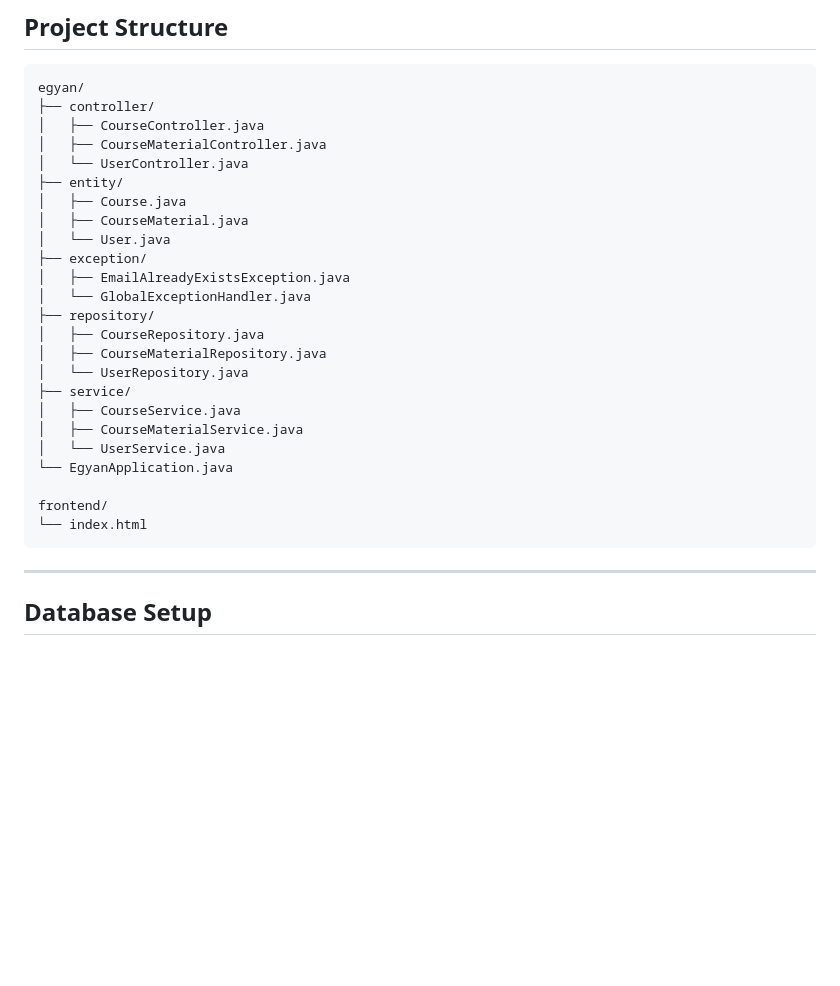
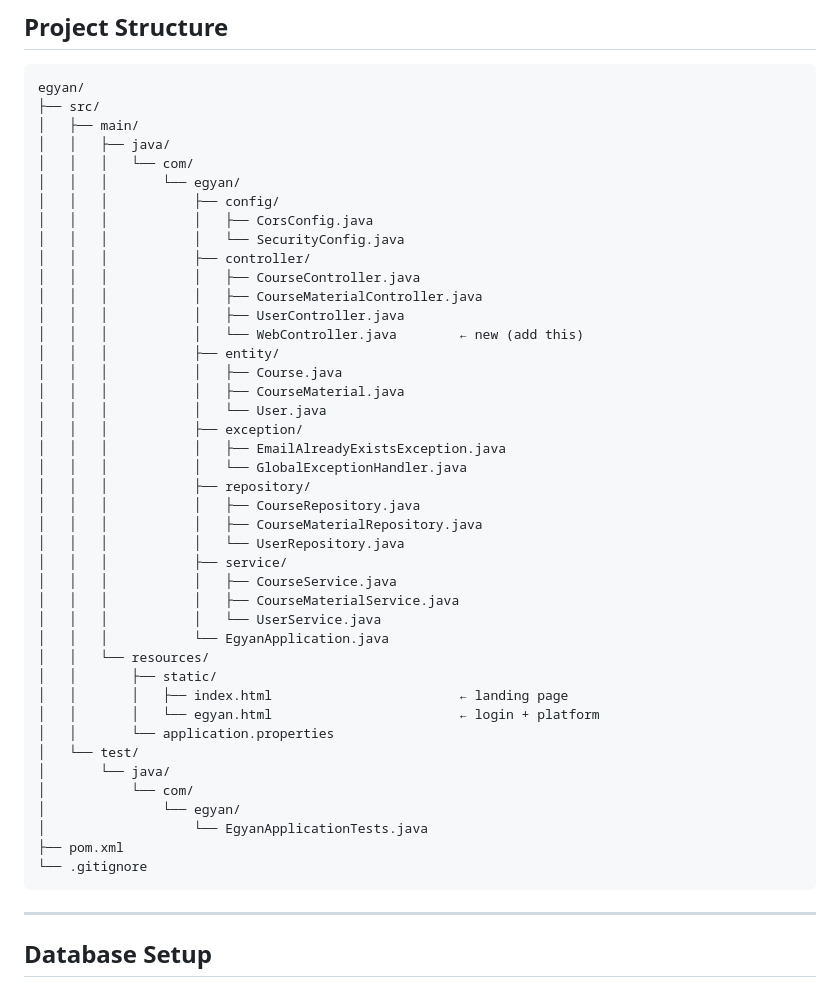
Before and after one commit to SunnyChoudhary850/E-Gyan, a Markdown page: README.md, the part around the change. Drawn GitHub-style; blank space fills up the shorter version.

````diff
--- a/README.md
+++ b/README.md
@@ -31,29 +31,47 @@ A full-stack online learning platform where **Faculty** can create courses and u
 
 ```
 egyan/
-├── controller/
-│   ├── CourseController.java
-│   ├── CourseMaterialController.java
-│   └── UserController.java
-├── entity/
-│   ├── Course.java
-│   ├── CourseMaterial.java
-│   └── User.java
-├── exception/
-│   ├── EmailAlreadyExistsException.java
-│   └── GlobalExceptionHandler.java
-├── repository/
-│   ├── CourseRepository.java
-│   ├── CourseMaterialRepository.java
-│   └── UserRepository.java
-├── service/
-│   ├── CourseService.java
-│   ├── CourseMaterialService.java
-│   └── UserService.java
-└── EgyanApplication.java
-
-frontend/
-└── index.html
+├── src/
+│   ├── main/
+│   │   ├── java/
+│   │   │   └── com/
+│   │   │       └── egyan/
+│   │   │           ├── config/
+│   │   │           │   ├── CorsConfig.java
+│   │   │           │   └── SecurityConfig.java
+│   │   │           ├── controller/
+│   │   │           │   ├── CourseController.java
+│   │   │           │   ├── CourseMaterialController.java
+│   │   │           │   ├── UserController.java
+│   │   │           │   └── WebController.java        ← new (add this)
+│   │   │           ├── entity/
+│   │   │           │   ├── Course.java
+│   │   │           │   ├── CourseMaterial.java
+│   │   │           │   └── User.java
+│   │   │           ├── exception/
+│   │   │           │   ├── EmailAlreadyExistsException.java
+│   │   │           │   └── GlobalExceptionHandler.java
+│   │   │           ├── repository/
+│   │   │           │   ├── CourseRepository.java
+│   │   │           │   ├── CourseMaterialRepository.java
+│   │   │           │   └── UserRepository.java
+│   │   │           ├── service/
+│   │   │           │   ├── CourseService.java
+│   │   │           │   ├── CourseMaterialService.java
+│   │   │           │   └── UserService.java
+│   │   │           └── EgyanApplication.java
+│   │   └── resources/
+│   │       ├── static/
+│   │       │   ├── index.html                        ← landing page
+│   │       │   └── egyan.html                        ← login + platform
+│   │       └── application.properties
+│   └── test/
+│       └── java/
+│           └── com/
+│               └── egyan/
+│                   └── EgyanApplicationTests.java
+├── pom.xml
+└── .gitignore
 ```
 
 ---
````
